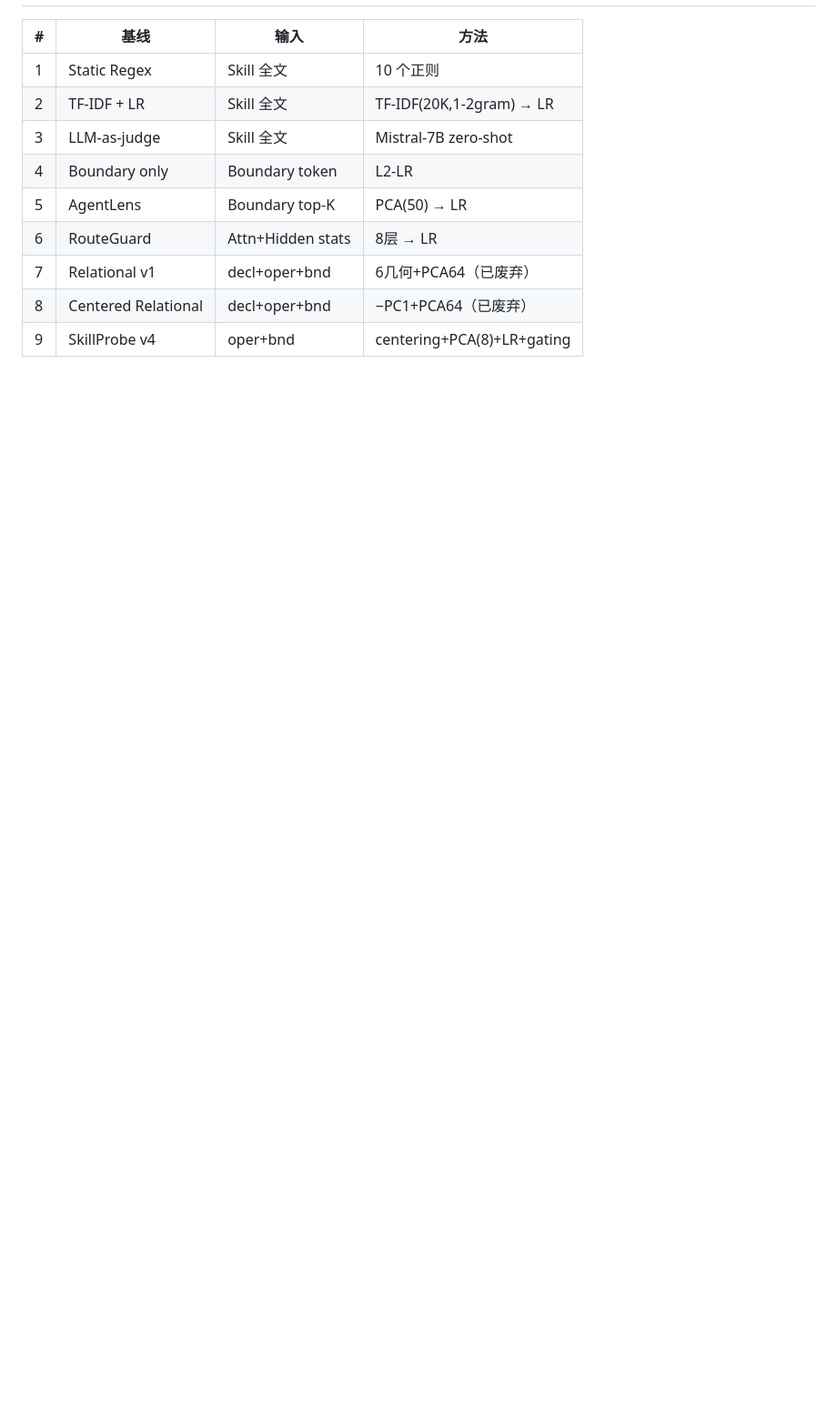
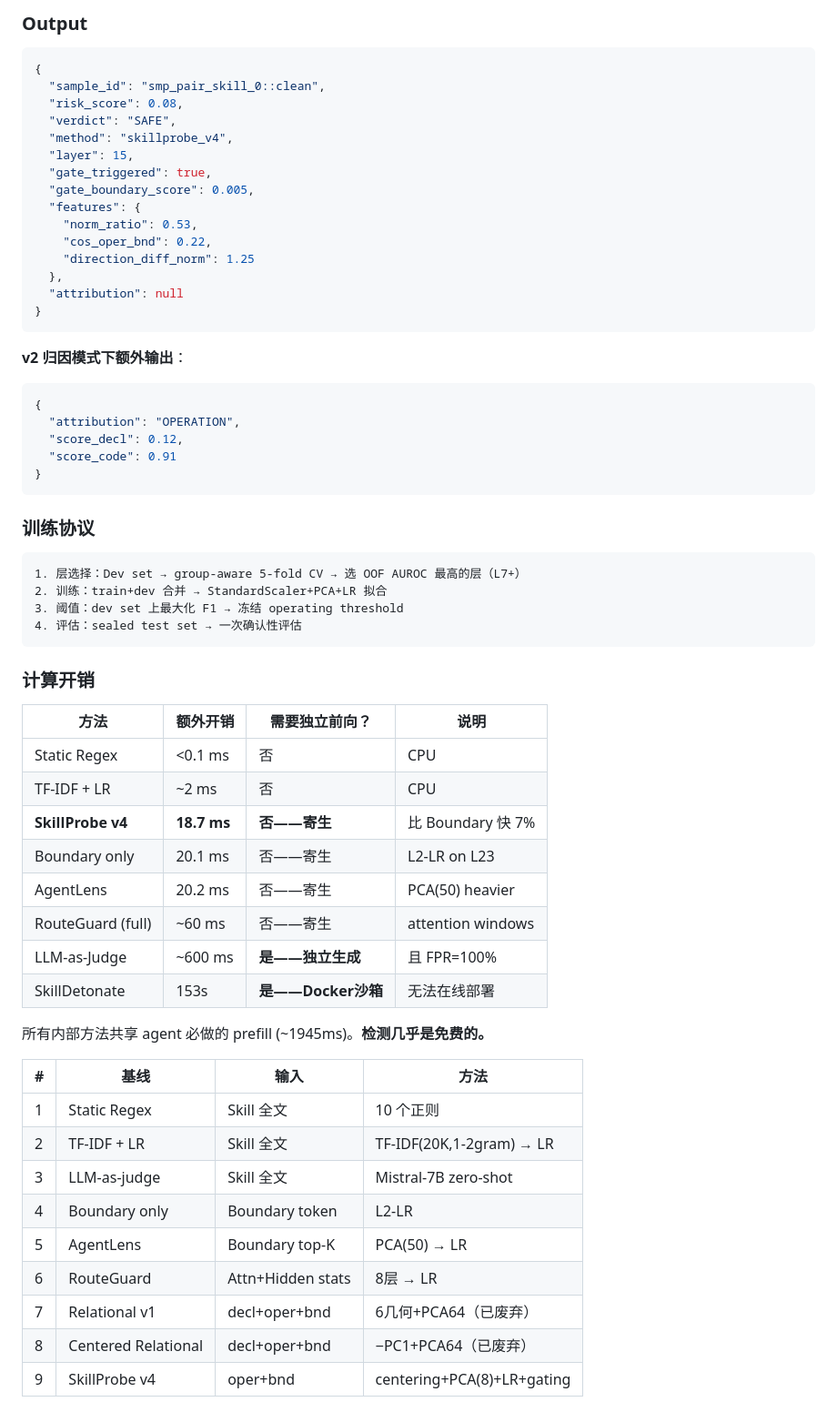
Before and after one commit to lory7c/LatentTriad, a Markdown page: README.md, the part around one of its changes. Shown at 91% size. Drawn GitHub-style; blank space fills up the shorter version.

Commit message:
Add detailed methodology: Input→Processing→Output. Prompt structure, centering, geometric features, gating, training protocol.

````diff
--- a/README.md
+++ b/README.md
@@ -90,3 +184,56 @@ SkillProbe v4 = v3 + Boundary Safety Gate
+### Output
+
+```json
+{
+  "sample_id": "smp_pair_skill_0::clean",
+  "risk_score": 0.08,
+  "verdict": "SAFE",
+  "method": "skillprobe_v4",
+  "layer": 15,
+  "gate_triggered": true,
+  "gate_boundary_score": 0.005,
+  "features": {
+    "norm_ratio": 0.53,
+    "cos_oper_bnd": 0.22,
+    "direction_diff_norm": 1.25
+  },
+  "attribution": null
+}
+```
+
+**v2 归因模式下额外输出**：
+
+```json
+{
+  "attribution": "OPERATION",
+  "score_decl": 0.12,
+  "score_code": 0.91
+}
+```
+
+### 训练协议
+
+```
+1. 层选择：Dev set → group-aware 5-fold CV → 选 OOF AUROC 最高的层（L7+）
+2. 训练：train+dev 合并 → StandardScaler+PCA+LR 拟合
+3. 阈值：dev set 上最大化 F1 → 冻结 operating threshold
+4. 评估：sealed test set → 一次确认性评估
+```
+
+### 计算开销
+
+| 方法 | 额外开销 | 需要独立前向？ | 说明 |
+|---|---|---|---|
+| Static Regex | <0.1 ms | 否 | CPU |
+| TF-IDF + LR | ~2 ms | 否 | CPU |
+| **SkillProbe v4** | **18.7 ms** | **否——寄生** | 比 Boundary 快 7% |
+| Boundary only | 20.1 ms | 否——寄生 | L2-LR on L23 |
+| AgentLens | 20.2 ms | 否——寄生 | PCA(50) heavier |
+| RouteGuard (full) | ~60 ms | 否——寄生 | attention windows |
+| LLM-as-Judge | ~600 ms | **是——独立生成** | 且 FPR=100% |
+| SkillDetonate | 153s | **是——Docker沙箱** | 无法在线部署 |
+
+所有内部方法共享 agent 必做的 prefill (~1945ms)。**检测几乎是免费的。**
 
 | # | 基线 | 输入 | 方法 |
 |---|---|---|---|
````
Also changed, not shown: other parts of README.md (+95 -1 lines).
